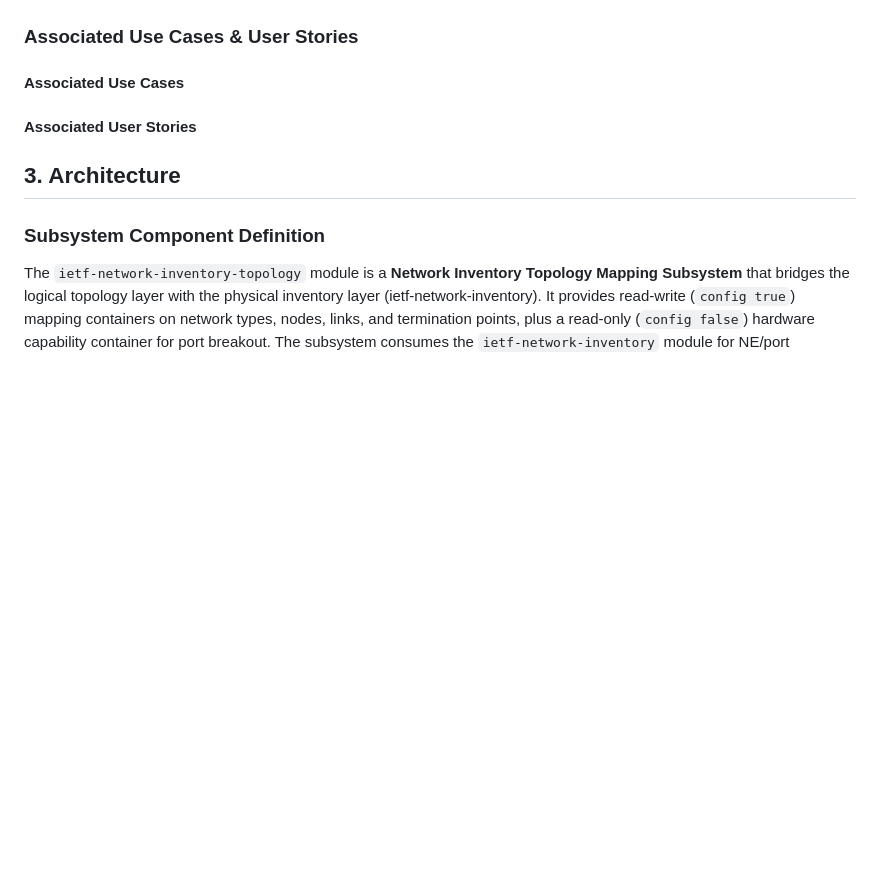
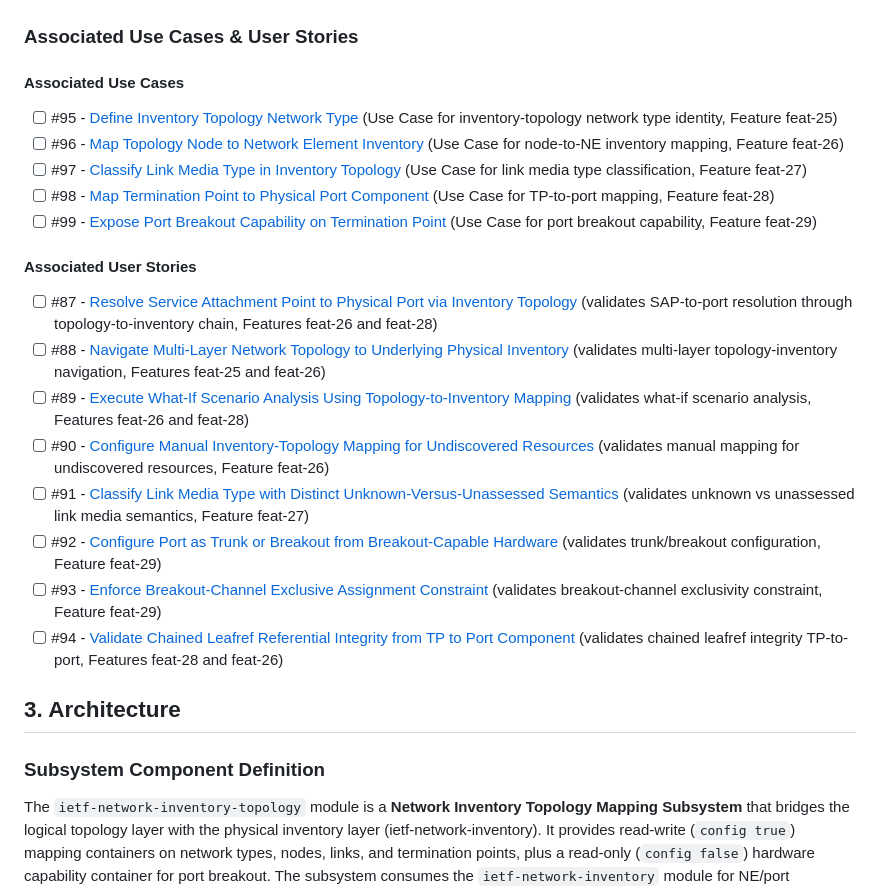
Before and after one commit to gintatkinson/3dgs-033, a Markdown page: docs/epics/epic-06-ietf-network-inventory-topology.md, the part around one of its changes. Rendered like a GitHub page; blank space fills up the shorter version.

Commit message:
docs: populate semantic linkage justifications for Topology Epic checklist

```diff
--- a/docs/epics/epic-06-ietf-network-inventory-topology.md
+++ b/docs/epics/epic-06-ietf-network-inventory-topology.md
@@ -30,8 +30,21 @@ Epic scale: 5 Features, total leaf count across all augmented containers is appr
 ### Associated Use Cases & User Stories
 
 #### Associated Use Cases
+- [ ] #95 - [Define Inventory Topology Network Type](https://github.com/gintatkinson/3dgs-033/blob/main/docs/use-cases/uc-17-define-inventory-topology-network-type.md) (Use Case for inventory-topology network type identity, Feature feat-25)
+- [ ] #96 - [Map Topology Node to Network Element Inventory](https://github.com/gintatkinson/3dgs-033/blob/main/docs/use-cases/uc-18-map-node-to-network-element.md) (Use Case for node-to-NE inventory mapping, Feature feat-26)
+- [ ] #97 - [Classify Link Media Type in Inventory Topology](https://github.com/gintatkinson/3dgs-033/blob/main/docs/use-cases/uc-19-classify-link-media-type.md) (Use Case for link media type classification, Feature feat-27)
+- [ ] #98 - [Map Termination Point to Physical Port Component](https://github.com/gintatkinson/3dgs-033/blob/main/docs/use-cases/uc-20-map-termination-point-to-physical-port.md) (Use Case for TP-to-port mapping, Feature feat-28)
+- [ ] #99 - [Expose Port Breakout Capability on Termination Point](https://github.com/gintatkinson/3dgs-033/blob/main/docs/use-cases/uc-21-expose-port-breakout-capability.md) (Use Case for port breakout capability, Feature feat-29)
 
 #### Associated User Stories
+- [ ] #87 - [Resolve Service Attachment Point to Physical Port via Inventory Topology](https://github.com/gintatkinson/3dgs-033/blob/main/docs/user-stories/us-36-resolve-sap-to-physical-port.md) (validates SAP-to-port resolution through topology-to-inventory chain, Features feat-26 and feat-28)
+- [ ] #88 - [Navigate Multi-Layer Network Topology to Underlying Physical Inventory](https://github.com/gintatkinson/3dgs-033/blob/main/docs/user-stories/us-37-multilayer-topology-to-inventory-navigation.md) (validates multi-layer topology-inventory navigation, Features feat-25 and feat-26)
+- [ ] #89 - [Execute What-If Scenario Analysis Using Topology-to-Inventory Mapping](https://github.com/gintatkinson/3dgs-033/blob/main/docs/user-stories/us-38-whatif-scenario-analysis.md) (validates what-if scenario analysis, Features feat-26 and feat-28)
+- [ ] #90 - [Configure Manual Inventory-Topology Mapping for Undiscovered Resources](https://github.com/gintatkinson/3dgs-033/blob/main/docs/user-stories/us-39-manual-inventory-topology-mapping.md) (validates manual mapping for undiscovered resources, Feature feat-26)
+- [ ] #91 - [Classify Link Media Type with Distinct Unknown-Versus-Unassessed Semantics](https://github.com/gintatkinson/3dgs-033/blob/main/docs/user-stories/us-40-link-type-unknown-vs-unassessed.md) (validates unknown vs unassessed link media semantics, Feature feat-27)
+- [ ] #92 - [Configure Port as Trunk or Breakout from Breakout-Capable Hardware](https://github.com/gintatkinson/3dgs-033/blob/main/docs/user-stories/us-41-trunk-breakout-port-reconfiguration.md) (validates trunk/breakout configuration, Feature feat-29)
+- [ ] #93 - [Enforce Breakout-Channel Exclusive Assignment Constraint](https://github.com/gintatkinson/3dgs-033/blob/main/docs/user-stories/us-42-breakout-channel-exclusive-assignment.md) (validates breakout-channel exclusivity constraint, Feature feat-29)
+- [ ] #94 - [Validate Chained Leafref Referential Integrity from TP to Port Component](https://github.com/gintatkinson/3dgs-033/blob/main/docs/user-stories/us-43-chained-leafref-referential-integrity.md) (validates chained leafref integrity TP-to-port, Features feat-28 and feat-26)
 
 ## 3. Architecture
 
```
Also changed, not shown: other parts of docs/epics/epic-06-ietf-network-inventory-topology.md (+1 -1 lines).
